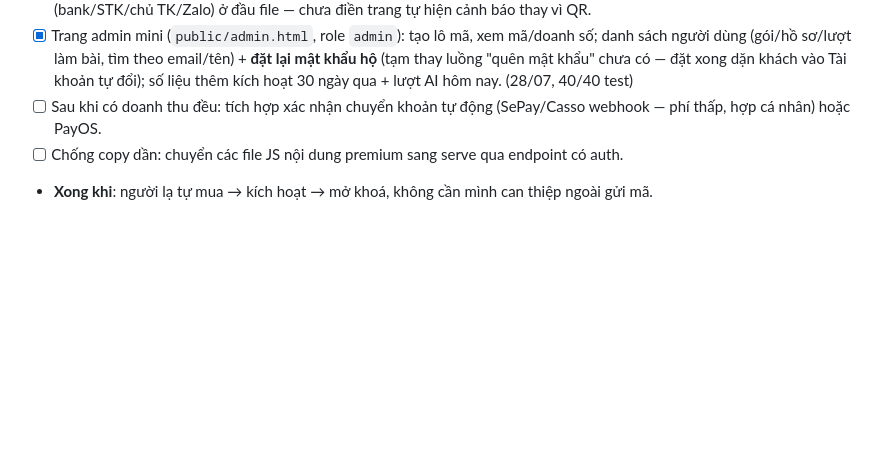
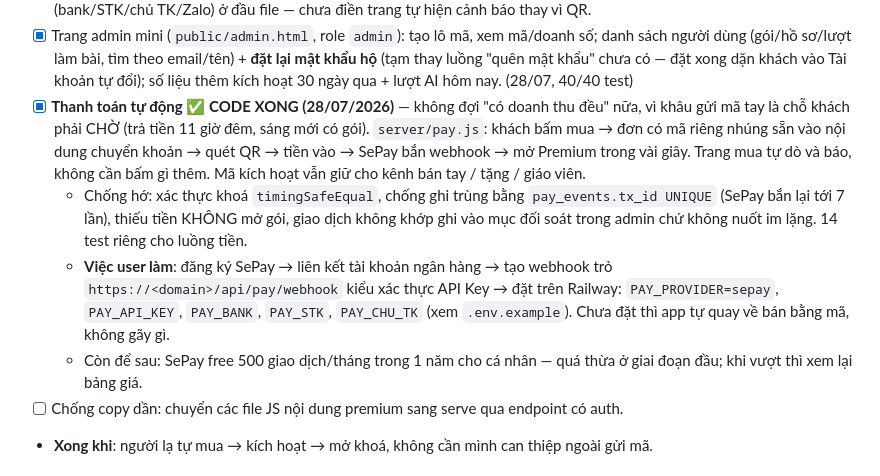
Before and after one commit to tuanla90/tin-hoc-thpt-qg, a Markdown page: KE-HOACH-SAAS.md, the part around the change. GitHub-like rendering; blank space fills up the shorter version.

Commit message:
Kế hoạch: chốt xong mục thanh toán tự động (SePay)
Co-Authored-By: Claude Fable 5 <noreply@anthropic.com>

```diff
--- a/KE-HOACH-SAAS.md
+++ b/KE-HOACH-SAAS.md
@@ -231,7 +231,20 @@ này rất rõ, chỉ có gói năm sẽ mất nhóm đơn này.
   danh sách người dùng (gói/hồ sơ/lượt làm bài, tìm theo email/tên) + **đặt lại mật khẩu hộ**
   (tạm thay luồng "quên mật khẩu" chưa có — đặt xong dặn khách vào Tài khoản tự đổi);
   số liệu thêm kích hoạt 30 ngày qua + lượt AI hôm nay. (28/07, 40/40 test)
-- [ ] Sau khi có doanh thu đều: tích hợp xác nhận chuyển khoản tự động (SePay/Casso webhook — phí thấp, hợp cá nhân) hoặc PayOS.
+- [x] **Thanh toán tự động ✅ CODE XONG (28/07/2026)** — không đợi "có doanh thu đều" nữa,
+  vì khâu gửi mã tay là chỗ khách phải CHỜ (trả tiền 11 giờ đêm, sáng mới có gói).
+  `server/pay.js`: khách bấm mua → đơn có mã riêng nhúng sẵn vào nội dung chuyển khoản →
+  quét QR → tiền vào → SePay bắn webhook → mở Premium trong vài giây. Trang mua tự dò và
+  báo, không cần bấm gì thêm. Mã kích hoạt vẫn giữ cho kênh bán tay / tặng / giáo viên.
+  - Chống hớ: xác thực khoá `timingSafeEqual`, chống ghi trùng bằng `pay_events.tx_id UNIQUE`
+    (SePay bắn lại tới 7 lần), thiếu tiền KHÔNG mở gói, giao dịch không khớp ghi vào mục
+    đối soát trong admin chứ không nuốt im lặng. 14 test riêng cho luồng tiền.
+  - **Việc user làm**: đăng ký SePay → liên kết tài khoản ngân hàng → tạo webhook trỏ
+    `https://<domain>/api/pay/webhook` kiểu xác thực API Key → đặt trên Railway:
+    `PAY_PROVIDER=sepay`, `PAY_API_KEY`, `PAY_BANK`, `PAY_STK`, `PAY_CHU_TK`
+    (xem `.env.example`). Chưa đặt thì app tự quay về bán bằng mã, không gãy gì.
+  - Còn để sau: SePay free 500 giao dịch/tháng trong 1 năm cho cá nhân — quá thừa ở giai
+    đoạn đầu; khi vượt thì xem lại bảng giá.
 - [ ] Chống copy dần: chuyển các file JS nội dung premium sang serve qua endpoint có auth.
 - **Xong khi**: người lạ tự mua → kích hoạt → mở khoá, không cần mình can thiệp ngoài gửi mã.
 
```
